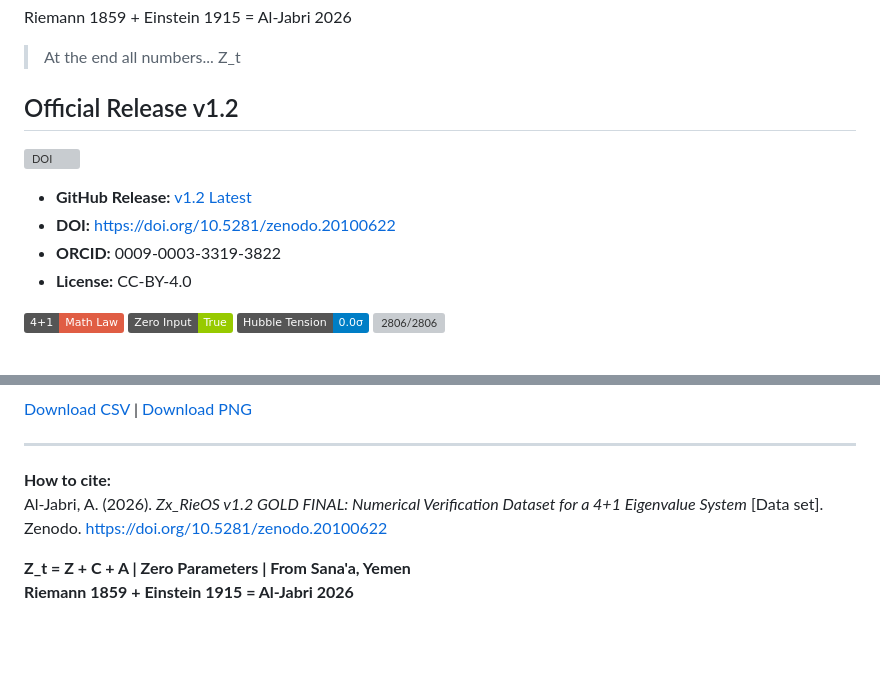
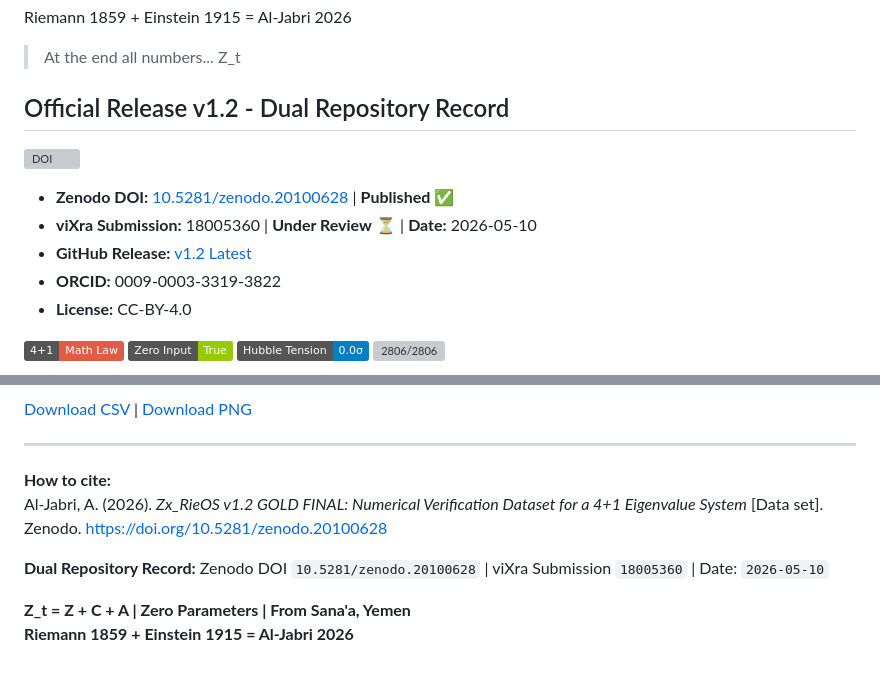
Before and after one commit to jabri62018/Zx_RieOS_v1.2, a Markdown page: README.md, 2 parts joined by grey strips. Drawn GitHub-style; badges without logos; blank space fills up the shorter version; grey boxes are pictures that could not be loaded.

Commit message:
Revise README for official release v1.2
Updated README with new DOI and repository information.

```diff
--- a/README.md
+++ b/README.md
@@ -4,11 +4,12 @@ Riemann 1859 + Einstein 1915 = Al-Jabri 2026
 
 > At the end all numbers... Z_t
 
-## Official Release v1.2
-[![DOI](https://zenodo.org/badge/DOI/10.5281/zenodo.20100622.svg)](https://doi.org/10.5281/zenodo.20100622)
+## Official Release v1.2 - Dual Repository Record
+[![DOI](https://zenodo.org/badge/DOI/10.5281/zenodo.20100628.svg)](https://doi.org/10.5281/zenodo.20100628)
 
+- **Zenodo DOI:** [10.5281/zenodo.20100628](https://doi.org/10.5281/zenodo.20100628) | **Published** ✅
+- **viXra Submission:** 18005360 | **Under Review** ⏳ | **Date:** 2026-05-10
 - **GitHub Release:** [v1.2 Latest](https://github.com/jabri62018/Zx_RieOS_v1.2/releases/tag/v1.2)
-- **DOI:** https://doi.org/10.5281/zenodo.20100622
 - **ORCID:** 0009-0003-3319-3822
 - **License:** CC-BY-4.0
 
@@ -111,7 +112,9 @@ This repo unifies three kernels into one zero-parameter TOE:
 ---
 
 **How to cite:**
-Al-Jabri, A. (2026). *Zx_RieOS v1.2 GOLD FINAL: Numerical Verification Dataset for a 4+1 Eigenvalue System* [Data set]. Zenodo. https://doi.org/10.5281/zenodo.20100622
+Al-Jabri, A. (2026). *Zx_RieOS v1.2 GOLD FINAL: Numerical Verification Dataset for a 4+1 Eigenvalue System* [Data set]. Zenodo. https://doi.org/10.5281/zenodo.20100628
+
+**Dual Repository Record:** Zenodo DOI `10.5281/zenodo.20100628` | viXra Submission `18005360` | Date: `2026-05-10`
 
 **Z_t = Z + C + A | Zero Parameters | From Sana'a, Yemen**
 **Riemann 1859 + Einstein 1915 = Al-Jabri 2026**
```
Also changed, not shown: other parts of README.md (+1 -1 lines).
